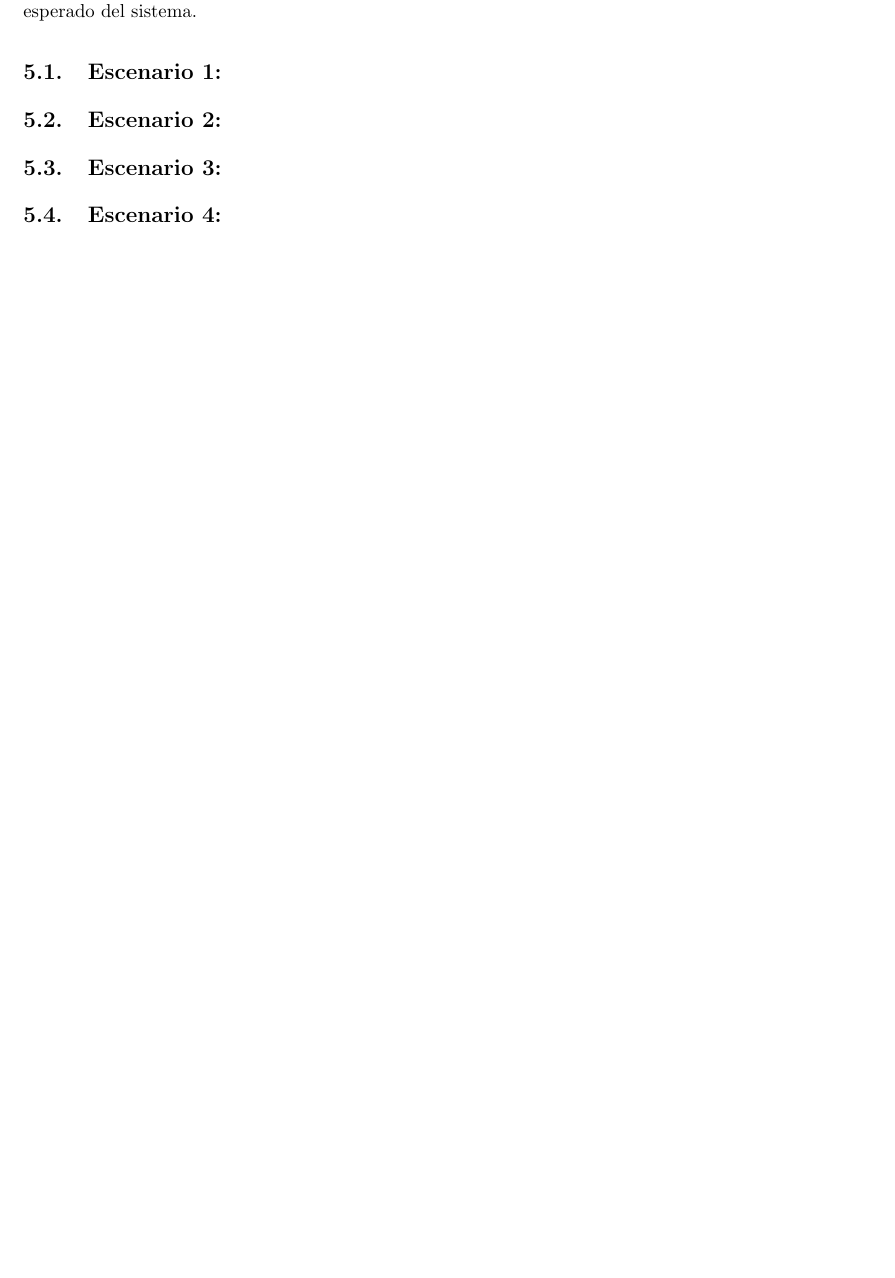
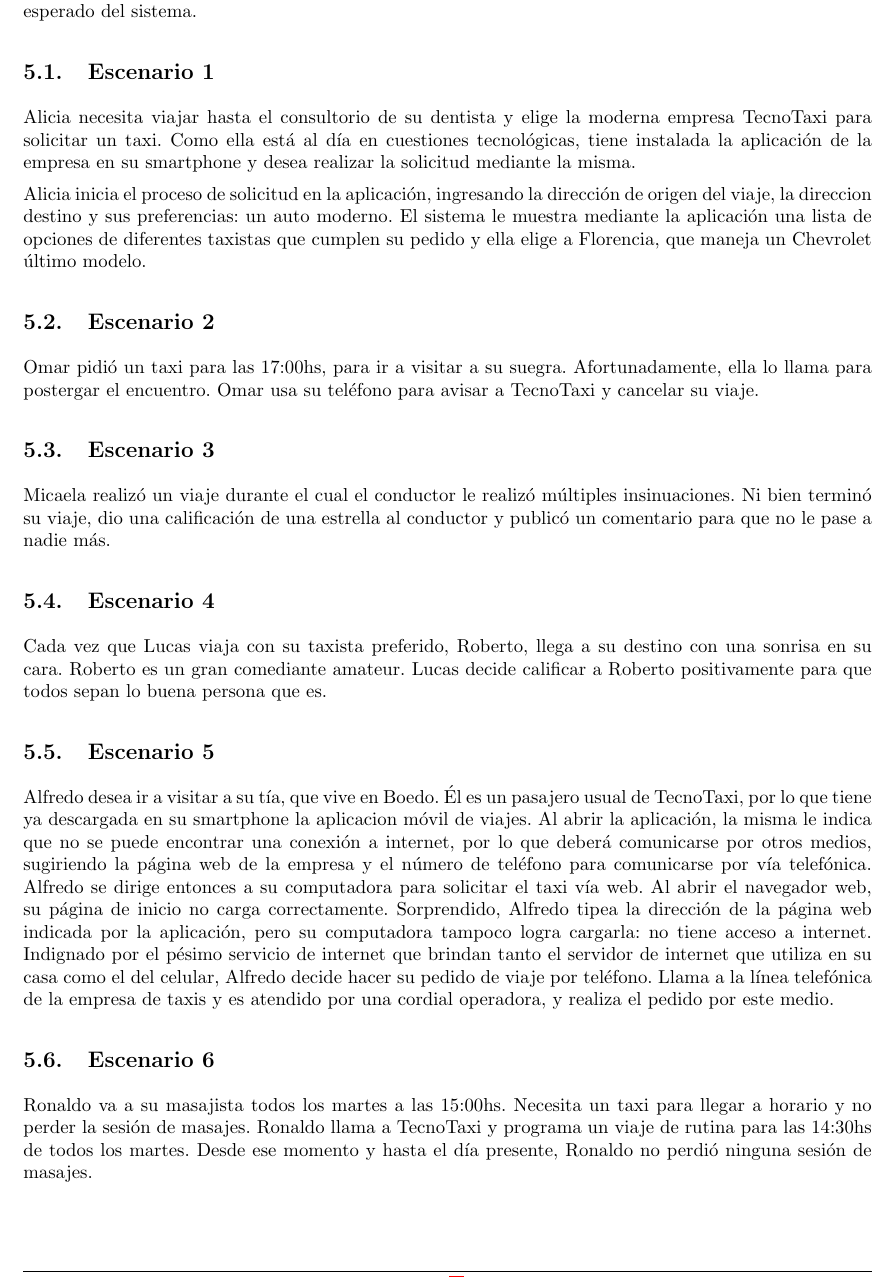
Before and after one commit to ealmansi/isw1-tp1, a LaTeX document (tex/informe.tex): part of page 7 of 7, cut so that both start at the same text. Compiled offline with pdfLaTeX.

Commit message:
agrego los casos informales

```diff
--- a/tex/informe.tex
+++ b/tex/informe.tex
@@ -188,13 +188,30 @@
 
 Los siguientes escenarios ilustran de manera informal situaciones representativas del funcionamiento esperado del sistema.
 
-\subsection{Escenario 1: }
+\subsection{Escenario 1}
 
-\subsection{Escenario 2: }
+Alicia necesita viajar hasta el consultorio de su dentista y elige la moderna empresa TecnoTaxi para solicitar un taxi. Como ella está al día en cuestiones tecnológicas, tiene instalada la aplicación de la empresa en su smartphone y desea realizar la solicitud mediante la misma.
 
-\subsection{Escenario 3: }
+Alicia inicia el proceso de solicitud en la aplicación, ingresando la dirección de origen del viaje, la direccion destino y sus preferencias: un auto moderno. El sistema le muestra mediante la aplicación una lista de opciones de diferentes taxistas que cumplen su pedido y ella elige a Florencia, que maneja un Chevrolet último modelo.
 
-\subsection{Escenario 4: }
+\subsection{Escenario 2}
 
+Omar pidió un taxi para las 17:00hs, para ir a visitar a su suegra. Afortunadamente, ella lo llama para postergar el encuentro. Omar usa su teléfono para avisar a TecnoTaxi y cancelar su viaje.
+
+\subsection{Escenario 3}
+
+Micaela realizó un viaje durante el cual el conductor le realizó múltiples insinuaciones. Ni bien terminó su viaje, dio una calificación de una estrella al conductor y publicó un comentario para que no le pase a nadie más.
+
+\subsection{Escenario 4}
+
+Cada vez que Lucas viaja con su taxista preferido, Roberto, llega a su destino con una sonrisa en su cara. Roberto es un gran comediante amateur. Lucas decide calificar a Roberto positivamente para que todos sepan lo buena persona que es.
+
+\subsection{Escenario 5}
+
+Alfredo desea ir a visitar a su tía, que vive en Boedo. Él es un pasajero usual de TecnoTaxi, por lo que tiene ya descargada en su smartphone la aplicacion móvil de viajes. Al abrir la aplicación, la misma le indica que no se puede encontrar una conexión a internet, por lo que deberá comunicarse por otros medios, sugiriendo la página web de la empresa y el número de teléfono para comunicarse por vía telefónica. Alfredo se dirige entonces a su computadora para solicitar el taxi vía web. Al abrir el navegador web, su página de inicio no carga correctamente. Sorprendido, Alfredo tipea la dirección de la página web indicada por la aplicación, pero su computadora tampoco logra cargarla: no tiene acceso a internet. Indignado por el pésimo servicio de internet que brindan tanto el servidor de internet que utiliza en su casa como el del celular, Alfredo decide hacer su pedido de viaje por teléfono. Llama a la línea telefónica de la empresa de taxis y es atendido por una cordial operadora, y realiza el pedido por este medio.
+
+\subsection{Escenario 6}
+
+Ronaldo va a su masajista todos los martes a las 15:00hs. Necesita un taxi para llegar a horario y no perder la sesión de masajes. Ronaldo llama a TecnoTaxi y programa un viaje de rutina para las 14:30hs de todos los martes. Desde ese momento y hasta el día presente, Ronaldo no perdió ninguna sesión de masajes.
 
 \end{document}
```
